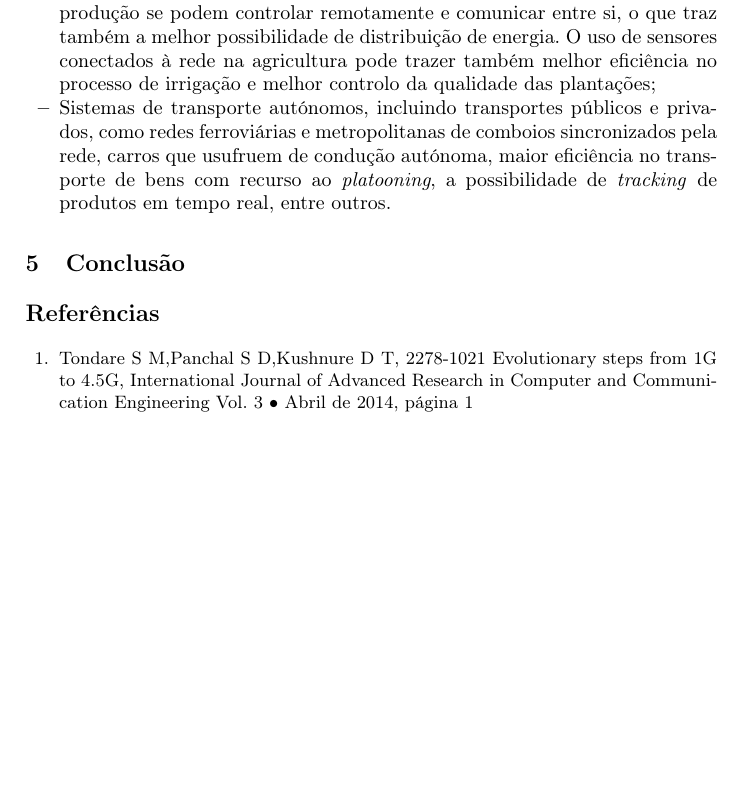
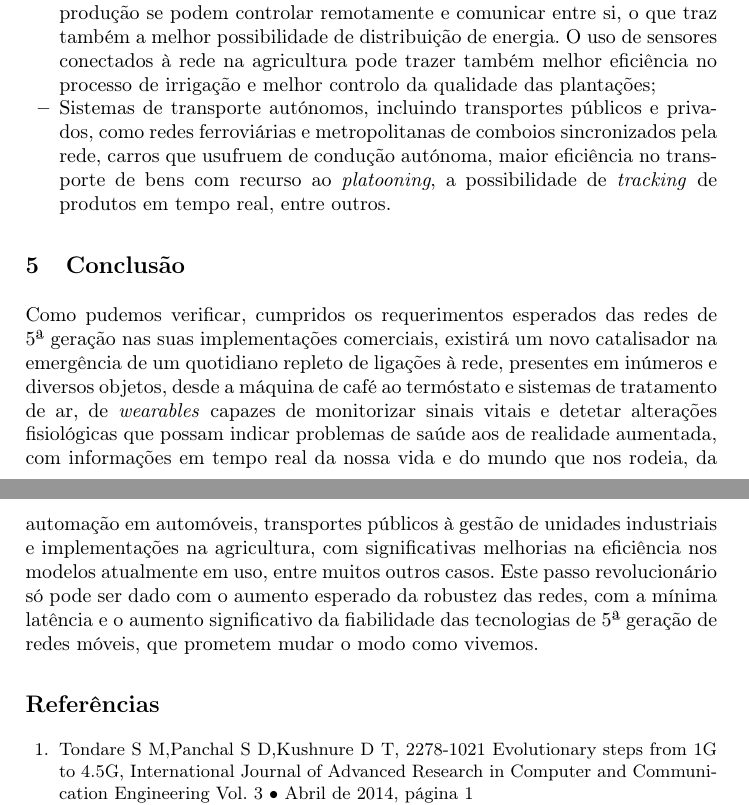
Before and after one commit to MDingas/Redes-de-Computadores, a LaTeX paper (Trabalho 1/relatorio latex/main.tex): part of page 6 of 7 before the commit and two parts of pages 6 and 7 of 8 after it, the two joined at a grey line, cut so that both start at the same text, the shorter picture padded with empty space. Compiled offline with pdfLaTeX.

Commit message:
Adicionada conclusão.

```diff
--- a/Trabalho 1/relatorio latex/main.tex
+++ b/Trabalho 1/relatorio latex/main.tex
@@ -146,8 +146,7 @@ Novos casos de uso que se esperam incluem :
 \end{itemize}
 
 \section{Conclusão}
-
-
+Como pudemos verificar, cumpridos os requerimentos esperados das redes de 5ª geração nas suas implementações comerciais, existirá um novo catalisador na emergência de um quotidiano repleto de ligações à rede, presentes em inúmeros e diversos objetos, desde a máquina de café ao termóstato e sistemas de tratamento de ar, de \textit{wearables} capazes de monitorizar sinais vitais e detetar alterações fisiológicas que possam indicar problemas de saúde aos de realidade aumentada, com informações em tempo real da nossa vida e do mundo que nos rodeia, da automação em automóveis, transportes públicos à gestão de unidades industriais e implementações na agricultura, com significativas melhorias na eficiência nos modelos atualmente em uso, entre muitos outros casos. Este passo revolucionário só pode ser dado com o aumento esperado da robustez das redes, com a mínima latência e o aumento significativo da fiabilidade das tecnologias de 5ª geração de redes móveis, que prometem mudar o modo como vivemos.
 
 %
 % ---- Bibliography ----
```
